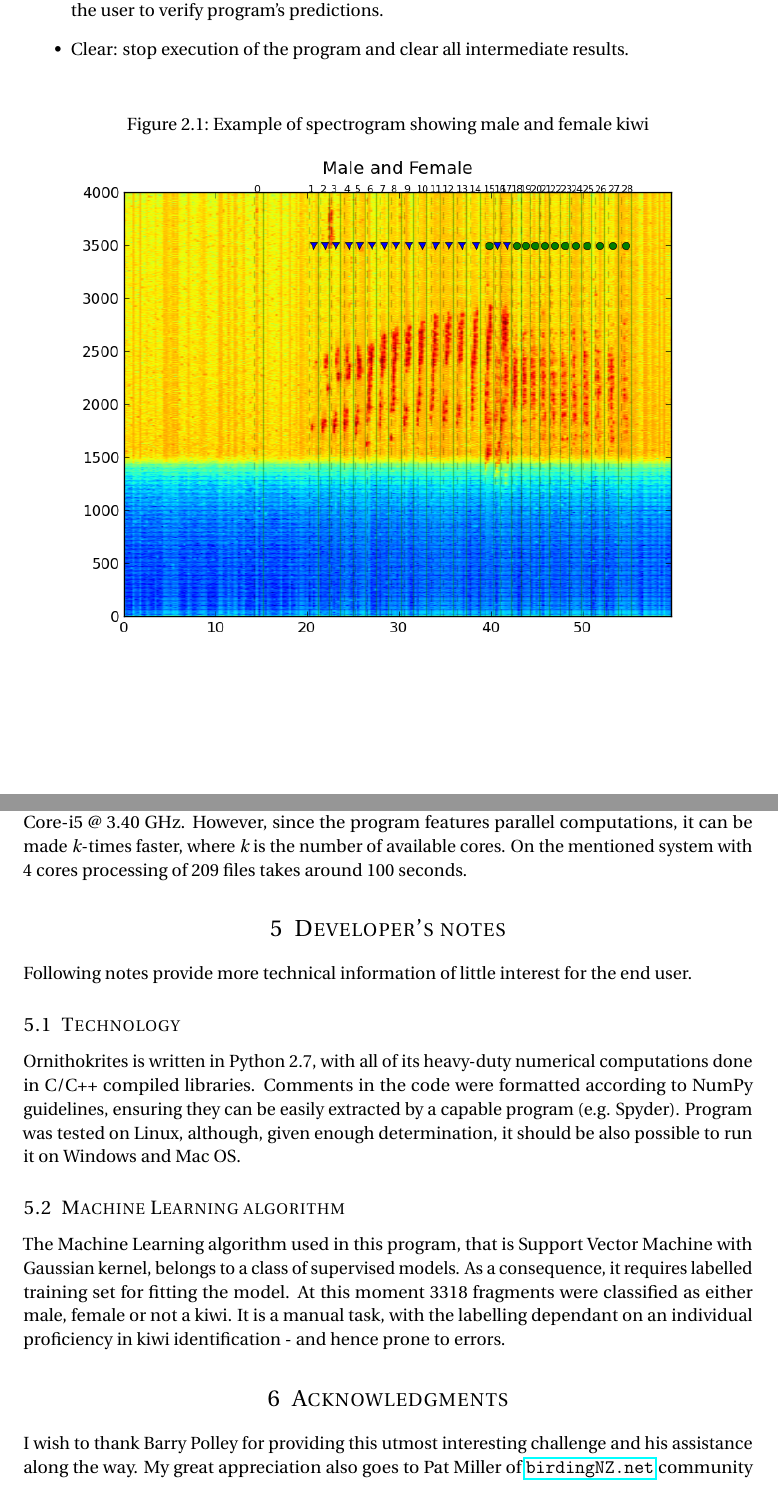
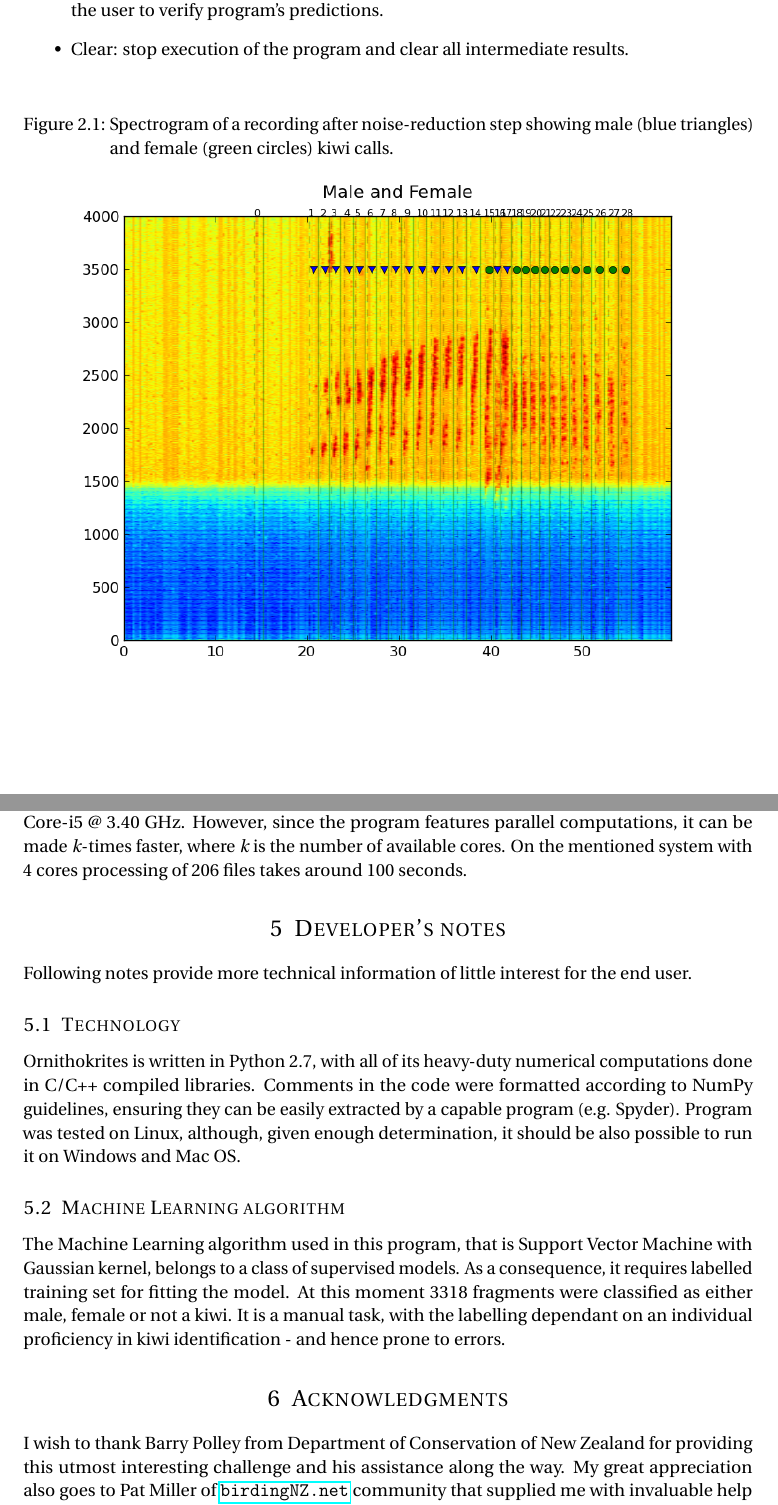
Before and after one commit to tracek/Ornithokrites, a LaTeX document (report/report.tex): two parts of pages 2 and 5 of 5, joined at a grey line, cut so that both start at the same text. Compiled offline with pdfLaTeX.

Commit message:
Correct typos

```diff
--- a/report/report.tex
+++ b/report/report.tex
@@ -87,7 +87,7 @@ After providing the credentials, the user is directed to a simple web form that
 
 \begin{figure}[hbtp]
 \label{fig:spectrogram}
-\caption{Example of spectrogram showing male and female kiwi}
+\caption{Spectrogram of a recording after noise-reduction step showing male (blue triangles) and female (green circles) kiwi calls. }
 \centering
 \includegraphics[scale=0.7]{spectrogram.png}
 \end{figure}
@@ -145,7 +145,7 @@ As visualised in the confusion matrix \footnote{\url{http://en.wikipedia.org/wik
 
 Since the program was trained on 1-minute samples, it very well might be that many times longer recordings will require a bit different approach with respect to noise reduction - and thus prove more challenging to the algorithm; nothing that cannot be fixed with more training data.
 
-Processing of a single, one-minute file takes roughly 2 seconds on a single core of Intel Core-i5 @ 3.40 GHz. However, since the program features parallel computations, it can be made \textit{k}-times faster, where \textit{k} is the number of available cores. On the mentioned system with 4 cores processing of 209 files takes around 100 seconds.
+Processing of a single, one-minute file takes roughly 2 seconds on a single core of Intel Core-i5 @ 3.40 GHz. However, since the program features parallel computations, it can be made \textit{k}-times faster, where \textit{k} is the number of available cores. On the mentioned system with 4 cores processing of 206 files takes around 100 seconds.
 
 \section{Developer's notes}
 Following notes provide more technical information of little interest for the end user.
@@ -155,7 +155,7 @@ Ornithokrites is written in Python 2.7, with all of its heavy-duty numerical com
 The Machine Learning algorithm used in this program, that is Support Vector Machine with Gaussian kernel, belongs to a class of supervised models. As a consequence, it requires labelled training set for fitting the model. At this moment 3318 fragments were classified as either male, female or not a kiwi. It is a manual task, with the labelling dependant on an individual proficiency in kiwi identification - and hence prone to errors.
 
 \section{Acknowledgments}
-I wish to thank Barry Polley for providing this utmost interesting challenge and his assistance along the way. My great appreciation also goes to Pat Miller of \url{birdingNZ.net} community that supplied me with invaluable help concerning kiwi identification; without his aid I would not be able to achieve such high accuracy.
+I wish to thank Barry Polley from Department of Conservation of New Zealand for providing this utmost interesting challenge and his assistance along the way. My great appreciation also goes to Pat Miller of \url{birdingNZ.net} community that supplied me with invaluable help concerning kiwi identification; without his aid I would not be able to achieve such high accuracy.
 
 \section{Contact information}
 My e-mail: \href{mailto:lukasz.tracewski@gmail.com}{lukasz.tracewski@gmail.com}
```
Also changed, not shown: report/report.pdf.
